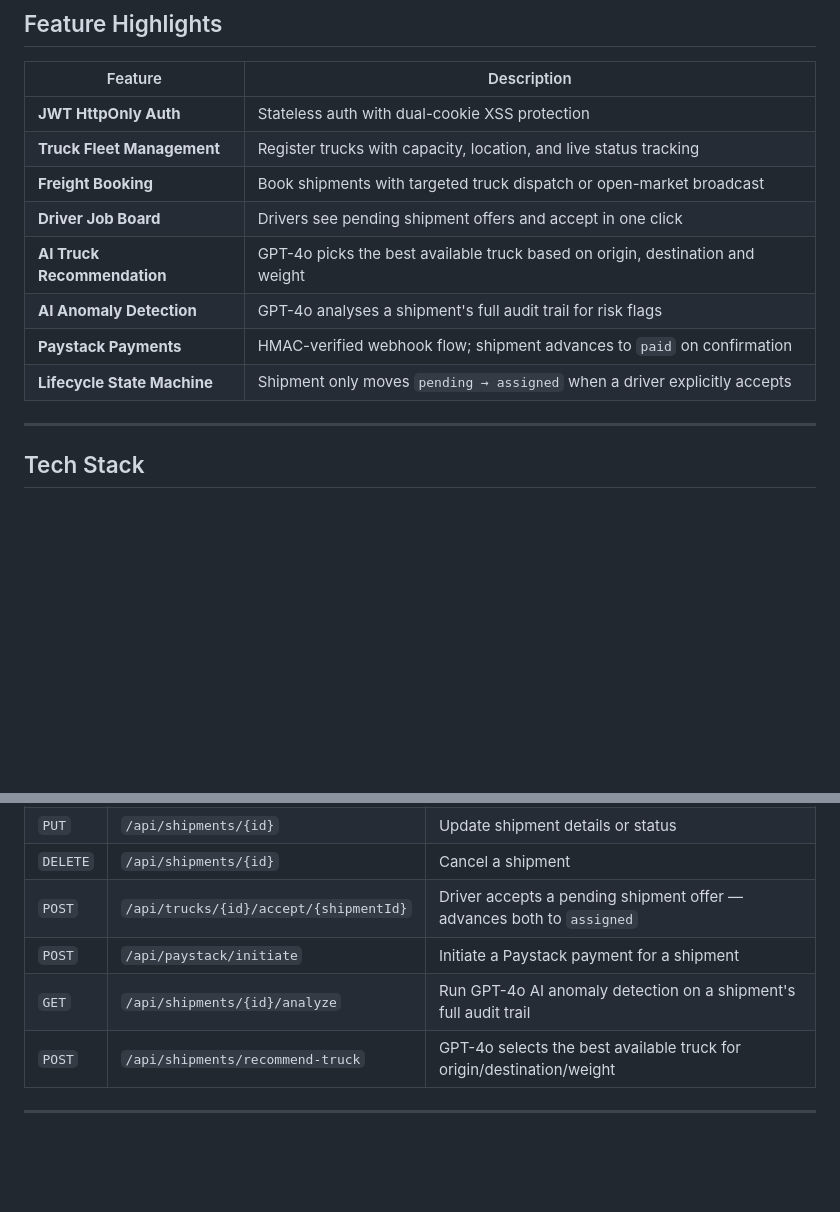
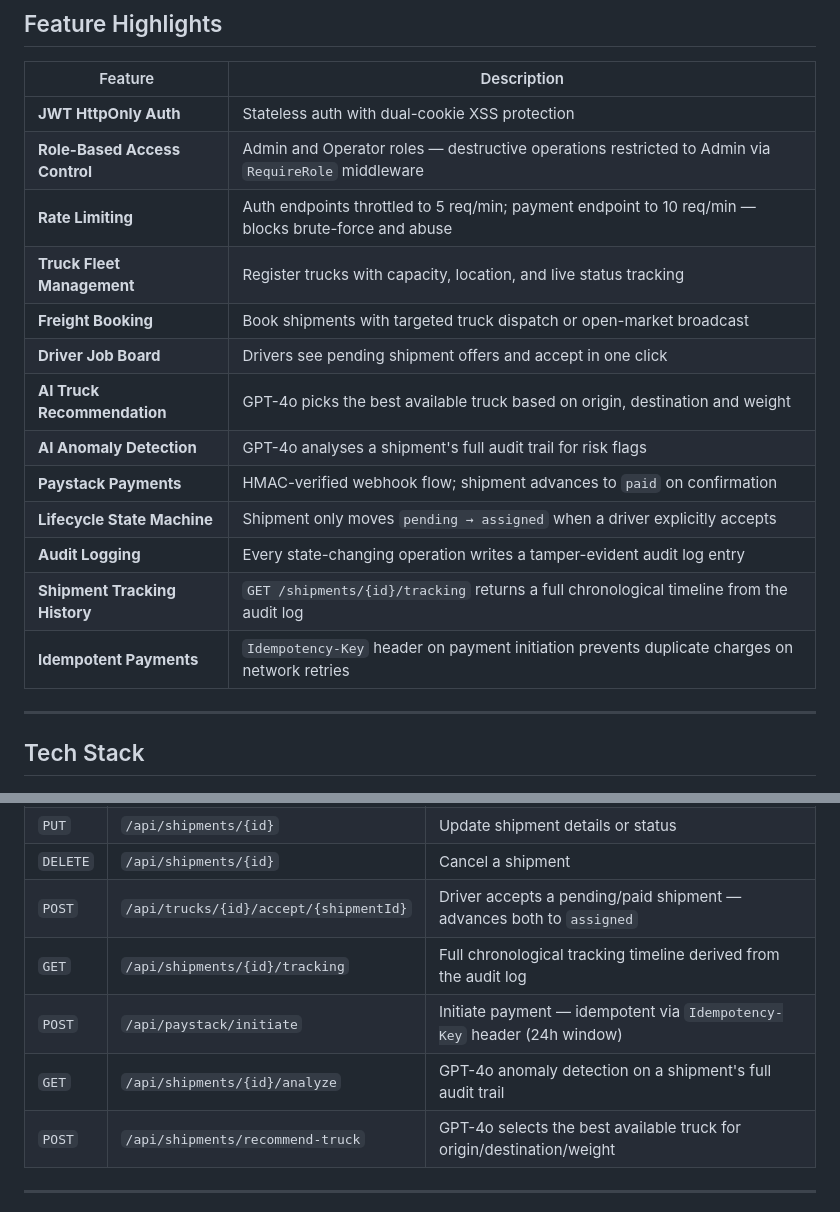
Before and after one commit to ADESPENZY/haul247-assessment, a Markdown page: README.md, 2 parts joined by grey strips. Rendered like a GitHub page; blank space fills up the shorter version.

```diff
--- a/README.md
+++ b/README.md
@@ -42,6 +42,8 @@ The backend automatically runs migrations on first start. Open [http://localhost
 | Feature | Description |
 |---|---|
 | **JWT HttpOnly Auth** | Stateless auth with dual-cookie XSS protection |
+| **Role-Based Access Control** | Admin and Operator roles — destructive operations restricted to Admin via `RequireRole` middleware |
+| **Rate Limiting** | Auth endpoints throttled to 5 req/min; payment endpoint to 10 req/min — blocks brute-force and abuse |
 | **Truck Fleet Management** | Register trucks with capacity, location, and live status tracking |
 | **Freight Booking** | Book shipments with targeted truck dispatch or open-market broadcast |
 | **Driver Job Board** | Drivers see pending shipment offers and accept in one click |
@@ -49,6 +51,9 @@ The backend automatically runs migrations on first start. Open [http://localhost
 | **AI Anomaly Detection** | GPT-4o analyses a shipment's full audit trail for risk flags |
 | **Paystack Payments** | HMAC-verified webhook flow; shipment advances to `paid` on confirmation |
 | **Lifecycle State Machine** | Shipment only moves `pending → assigned` when a driver explicitly accepts |
+| **Audit Logging** | Every state-changing operation writes a tamper-evident audit log entry |
+| **Shipment Tracking History** | `GET /shipments/{id}/tracking` returns a full chronological timeline from the audit log |
+| **Idempotent Payments** | `Idempotency-Key` header on payment initiation prevents duplicate charges on network retries |
 
 ---
 
@@ -518,9 +570,10 @@ All endpoints are prefixed with `/api`. Authenticated routes require the `jwt_to
 | `POST` | `/api/shipments` | Book a new freight shipment |
 | `PUT` | `/api/shipments/{id}` | Update shipment details or status |
 | `DELETE` | `/api/shipments/{id}` | Cancel a shipment |
-| `POST` | `/api/trucks/{id}/accept/{shipmentId}` | Driver accepts a pending shipment offer — advances both to `assigned` |
-| `POST` | `/api/paystack/initiate` | Initiate a Paystack payment for a shipment |
-| `GET` | `/api/shipments/{id}/analyze` | Run GPT-4o AI anomaly detection on a shipment's full audit trail |
+| `POST` | `/api/trucks/{id}/accept/{shipmentId}` | Driver accepts a pending/paid shipment — advances both to `assigned` |
+| `GET` | `/api/shipments/{id}/tracking` | Full chronological tracking timeline derived from the audit log |
+| `POST` | `/api/paystack/initiate` | Initiate payment — idempotent via `Idempotency-Key` header (24h window) |
+| `GET` | `/api/shipments/{id}/analyze` | GPT-4o anomaly detection on a shipment's full audit trail |
 | `POST` | `/api/shipments/recommend-truck` | GPT-4o selects the best available truck for origin/destination/weight |
 
 ---
```
Also changed, not shown: other parts of README.md (+48 -1 lines).
